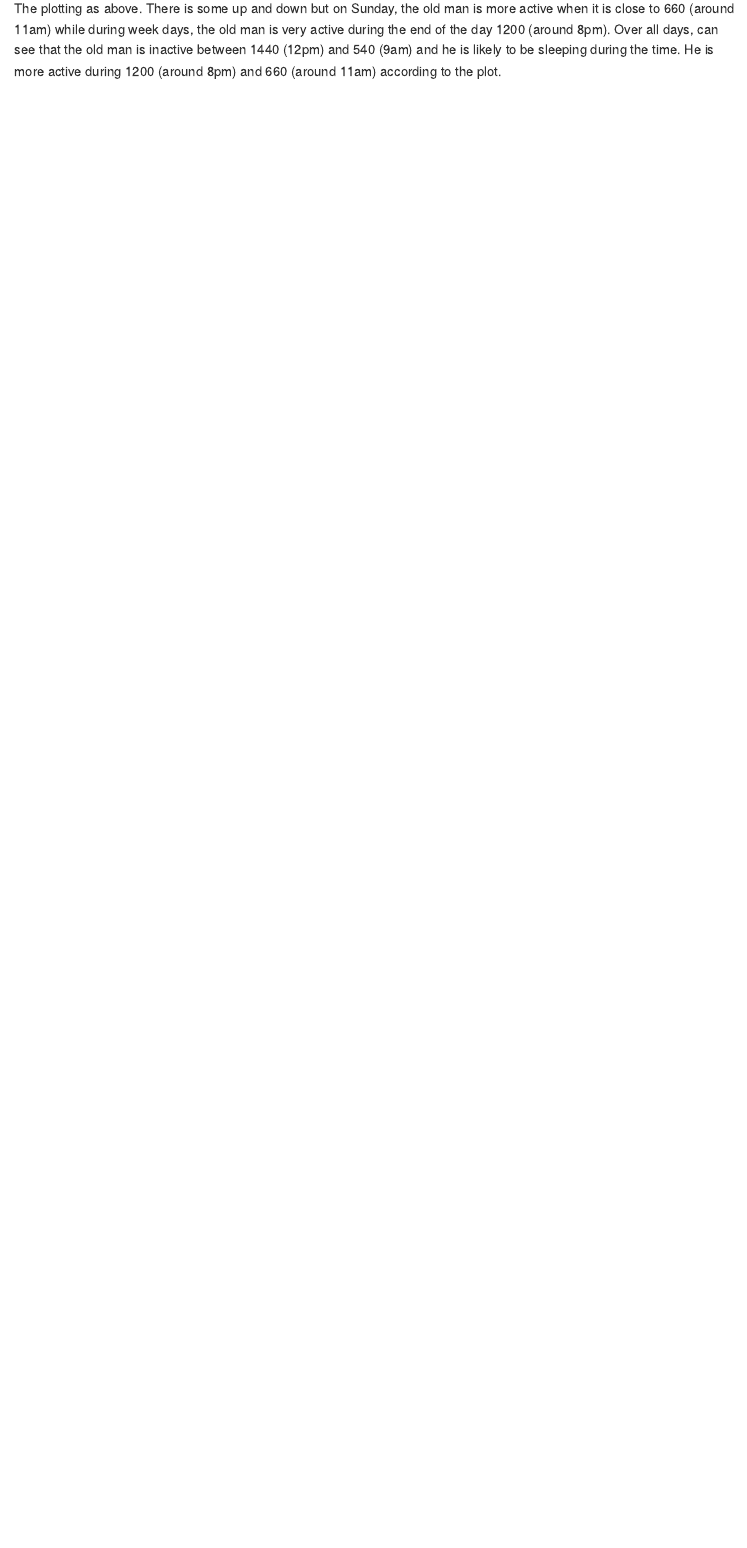
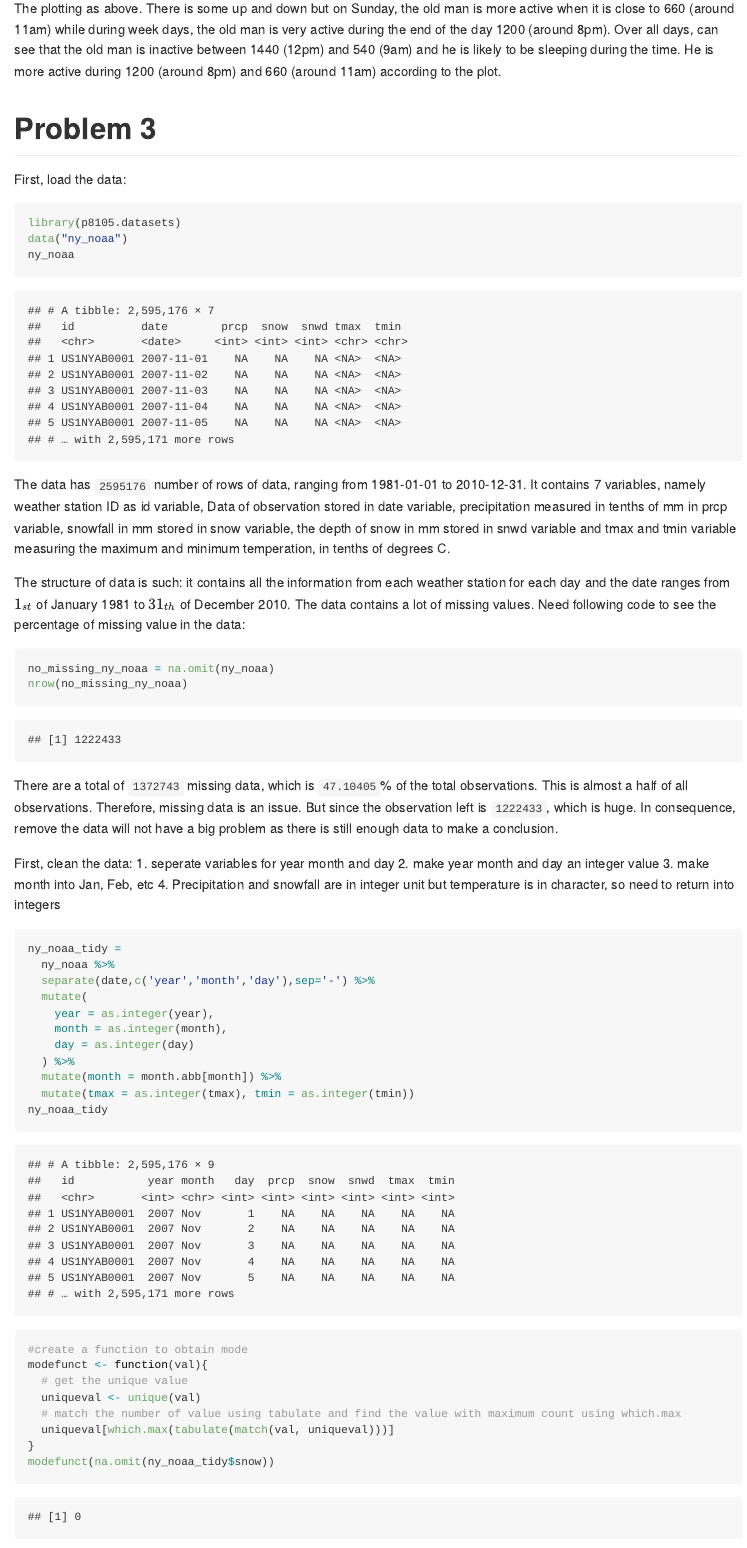
Before and after one commit to ShunXie/p8105_hw3_sx2337, an R Markdown document (p8105_hw3_sx2337.Rmd): the page in a window 1100 px wide, from 3840 px down. The pictures show the output file p8105_hw3_sx2337.md that the author committed with the source, drawn offline in the style of GitHub; long lines of code are wrapped.

Commit message:
Update Question 3

````diff
--- a/p8105_hw3_sx2337.Rmd
+++ b/p8105_hw3_sx2337.Rmd
@@ -94,3 +94,57 @@ acc_data_tidy %>%
 ```
 
 The plotting as above. There is some up and down but on Sunday, the old man is more active when it is close to 660 (around 11am) while during week days, the old man is very active during the end of the day 1200 (around 8pm). Over all days, can see that the old man is inactive between 1440 (12pm) and 540 (9am) and he is likely to be sleeping during the time. He is more active during 1200 (around 8pm) and 660 (around 11am) according to the plot.
+
+
+# Problem 3
+
+First, load the data:
+```{r}
+library(p8105.datasets)
+data("ny_noaa")
+ny_noaa
+```
+
+The data has ```r nrow(ny_noaa)``` number of rows of data, ranging from 1981-01-01 to 2010-12-31. It contains 7 variables, namely weather station ID as id variable, Data of observation stored in date variable, precipitation measured in tenths of mm in prcp variable, snowfall in mm stored in snow variable, the depth of snow in mm stored in snwd variable and tmax and tmin variable measuring the maximum and minimum temperation, in tenths of degrees C.
+
+The structure of data is such: it contains all the information from each weather station for each day and the date ranges from $1_{st}$ of January 1981 to $31_{th}$ of December 2010. The data contains a lot of missing values. Need following code to see the percentage of missing value in the data:
+
+```{r}
+
+no_missing_ny_noaa = na.omit(ny_noaa)
+nrow(no_missing_ny_noaa)
+
+```
+There are a total of ```r nrow(ny_noaa)-nrow(no_missing_ny_noaa)```
+missing data, which is ```r nrow(no_missing_ny_noaa)/nrow(ny_noaa)*100```% of the total observations. This is almost a half of all observations. Therefore, missing data is an issue. But since the observation left is ```r nrow(no_missing_ny_noaa)```, which is huge. In consequence, remove the data will not have a big problem as there is still enough data to make a conclusion.
+
+
+First, clean the data:
+1. seperate variables for year month and day
+2. make year month and day an integer value
+3. make month into Jan, Feb, etc
+4. Precipitation and snowfall are in integer unit but temperature is in character, so need to return into integers
+
+```{r}
+ny_noaa_tidy =
+  ny_noaa %>%
+  separate(date,c('year','month','day'),sep='-') %>%
+  mutate(
+    year = as.integer(year),
+    month = as.integer(month),
+    day = as.integer(day)
+  ) %>%
+  mutate(month = month.abb[month]) %>%
+  mutate(tmax = as.integer(tmax), tmin = as.integer(tmin))
+ny_noaa_tidy
+
+```
+```{r}
+#create a function to obtain mode
+modefunct <- function(val){
+  # get the unique value
+  uniqueval <- unique(val)
+  # match the number of value using tabulate and find the value with maximum count using which.max
+  uniqueval[which.max(tabulate(match(val, uniqueval)))]
+}
+modefunct(na.omit(ny_noaa_tidy$snow))
````
Also changed, not shown: p8105_hw3_sx2337.md, p8105_hw3_sx2337_files/figure-gfm/unnamed-chunk-10-1.png (added), p8105_hw3_sx2337_files/figure-gfm/unnamed-chunk-11-1.png (added), p8105_hw3_sx2337_files/figure-gfm/unnamed-chunk-12-1.png (added), p8105_hw3_sx2337.Rmd (44 more changed lines), 2 other files.
